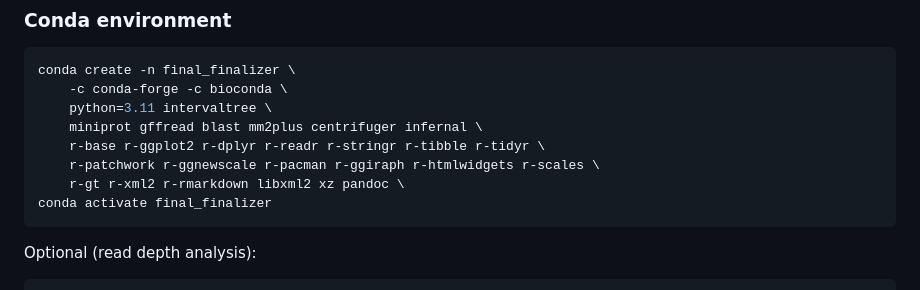
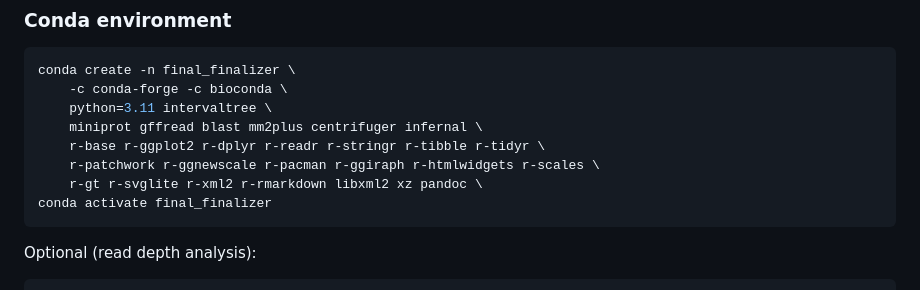
Before and after one commit to eernst/dnadis, a Markdown page: README.md, the part around the change. GitHub-like rendering.

Commit message:
Add r-svglite to recommended conda dependencies

````diff
--- a/README.md
+++ b/README.md
@@ -57,7 +57,7 @@ conda create -n final_finalizer \
     miniprot gffread blast mm2plus centrifuger infernal \
     r-base r-ggplot2 r-dplyr r-readr r-stringr r-tibble r-tidyr \
     r-patchwork r-ggnewscale r-pacman r-ggiraph r-htmlwidgets r-scales \
-    r-gt r-xml2 r-rmarkdown libxml2 xz pandoc \
+    r-gt r-svglite r-xml2 r-rmarkdown libxml2 xz pandoc \
 conda activate final_finalizer
 ```
 
````
